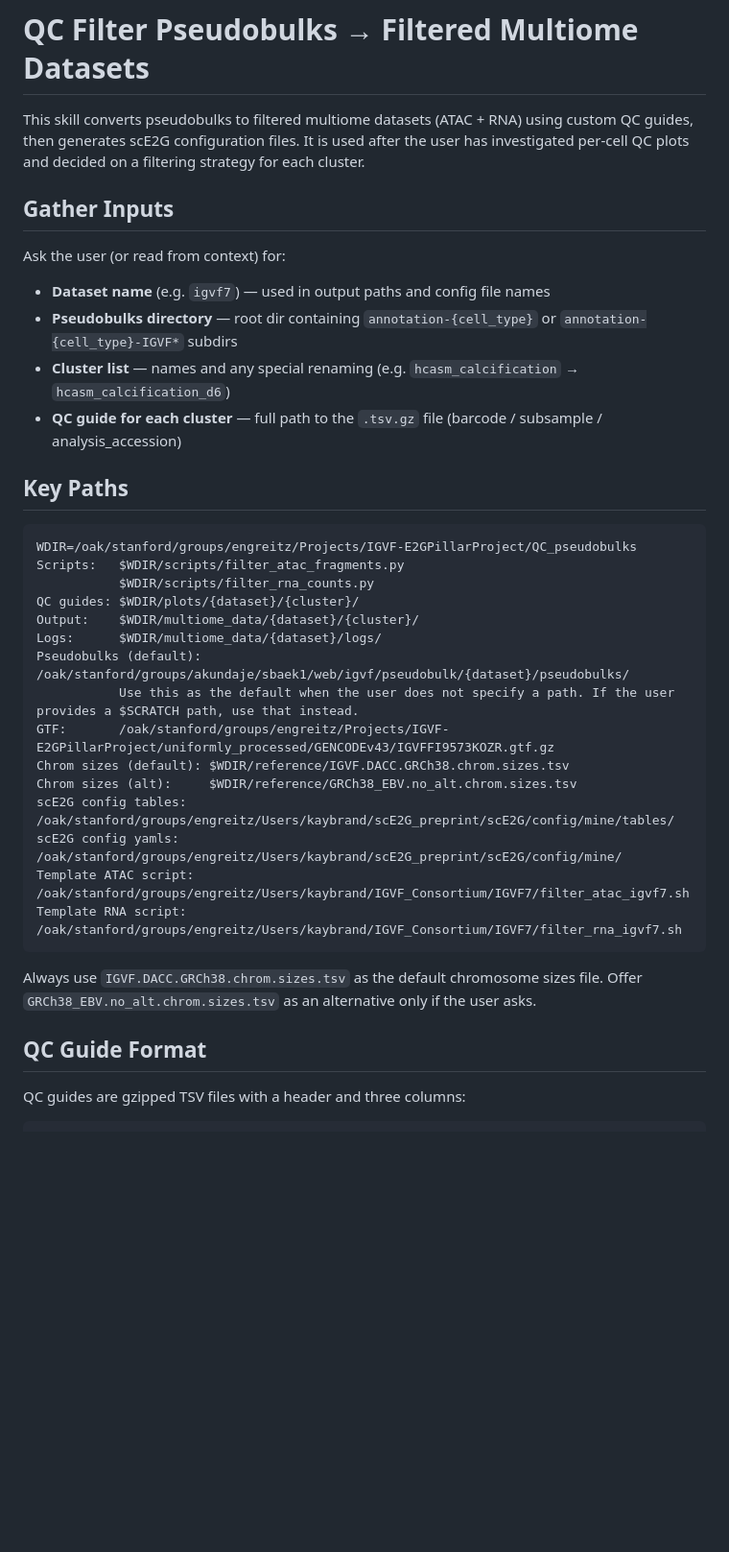
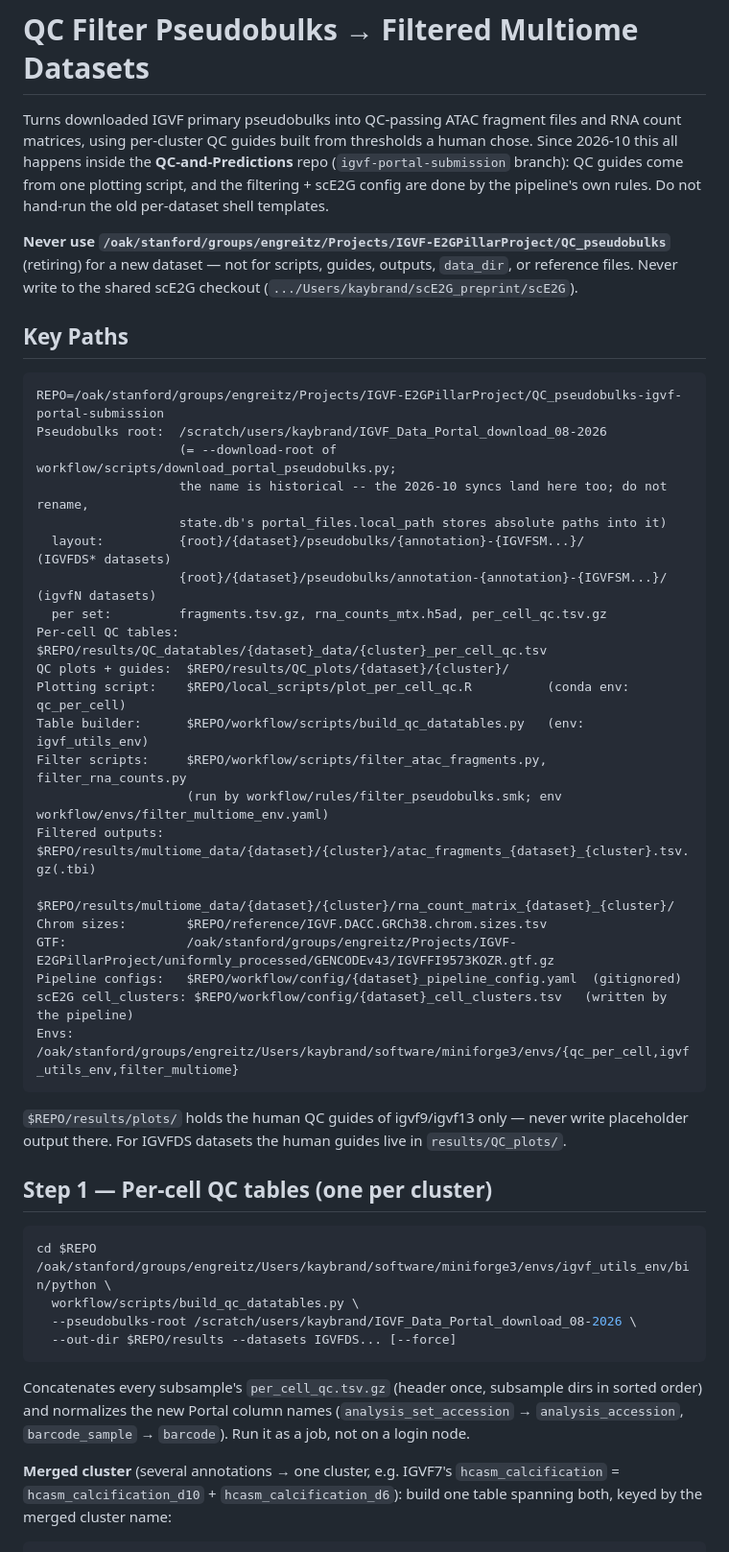
Before and after one commit to kaybrand/QC-and-Predictions, a Markdown page: skills/qc-filter-pseudobulks/SKILL.md, the part around one of its changes. Shown at 96% size. Drawn GitHub-style; blank space fills up the shorter version.

````diff
--- a/skills/qc-filter-pseudobulks/SKILL.md
+++ b/skills/qc-filter-pseudobulks/SKILL.md
@@ -6,41 +6,60 @@ allowed-tools: Read, Write, Edit, Bash, Glob, Grep
 
 # QC Filter Pseudobulks → Filtered Multiome Datasets
 
-This skill converts pseudobulks to filtered multiome datasets (ATAC + RNA) using custom QC guides,
-then generates scE2G configuration files. It is used after the user has investigated per-cell QC
-plots and decided on a filtering strategy for each cluster.
+Turns downloaded IGVF primary pseudobulks into QC-passing ATAC fragment files and RNA
+count matrices, using per-cluster QC guides built from thresholds a human chose. Since
+2026-10 this all happens inside the **QC-and-Predictions** repo (`igvf-portal-submission`
+branch): QC guides come from one plotting script, and the filtering + scE2G config are
+done by the pipeline's own rules. Do not hand-run the old per-dataset shell templates.
 
-## Gather Inputs
-
-Ask the user (or read from context) for:
-- **Dataset name** (e.g. `igvf7`) — used in output paths and config file names
-- **Pseudobulks directory** — root dir containing `annotation-{cell_type}` or `annotation-{cell_type}-IGVF*` subdirs
-- **Cluster list** — names and any special renaming (e.g. `hcasm_calcification` → `hcasm_calcification_d6`)
-- **QC guide for each cluster** — full path to the `.tsv.gz` file (barcode / subsample / analysis_accession)
+**Never use `/oak/stanford/groups/engreitz/Projects/IGVF-E2GPillarProject/QC_pseudobulks`**
+(retiring) for a new dataset — not for scripts, guides, outputs, `data_dir`, or reference
+files. Never write to the shared scE2G checkout (`.../Users/kaybrand/scE2G_preprint/scE2G`).
 
 ## Key Paths
 
 ```
-WDIR=/oak/stanford/groups/engreitz/Projects/IGVF-E2GPillarProject/QC_pseudobulks
-Scripts:   $WDIR/scripts/filter_atac_fragments.py
-           $WDIR/scripts/filter_rna_counts.py
-QC guides: $WDIR/plots/{dataset}/{cluster}/
-Output:    $WDIR/multiome_data/{dataset}/{cluster}/
-Logs:      $WDIR/multiome_data/{dataset}/logs/
-Pseudobulks (default):   /oak/stanford/groups/akundaje/sbaek1/web/igvf/pseudobulk/{dataset}/pseudobulks/
-           Use this as the default when the user does not specify a path. If the user provides a $SCRATCH path, use that instead.
-GTF:       /oak/stanford/groups/engreitz/Projects/IGVF-E2GPillarProject/uniformly_processed/GENCODEv43/IGVFFI9573KOZR.gtf.gz
-Chrom sizes (default): $WDIR/reference/IGVF.DACC.GRCh38.chrom.sizes.tsv
-Chrom sizes (alt):     $WDIR/reference/GRCh38_EBV.no_alt.chrom.sizes.tsv
-scE2G config tables: /oak/stanford/groups/engreitz/Users/kaybrand/scE2G_preprint/scE2G/config/mine/tables/
-scE2G config yamls:  /oak/stanford/groups/engreitz/Users/kaybrand/scE2G_preprint/scE2G/config/mine/
-Template ATAC script: /oak/stanford/groups/engreitz/Users/kaybrand/IGVF_Consortium/IGVF7/filter_atac_igvf7.sh
-Template RNA script:  /oak/stanford/groups/engreitz/Users/kaybrand/IGVF_Consortium/IGVF7/filter_rna_igvf7.sh
+REPO=/oak/stanford/groups/engreitz/Projects/IGVF-E2GPillarProject/QC_pseudobulks-igvf-portal-submission
+Pseudobulks root:  /scratch/users/kaybrand/IGVF_Data_Portal_download_08-2026
+                   (= --download-root of workflow/scripts/download_portal_pseudobulks.py;
+                   the name is historical -- the 2026-10 syncs land here too; do not rename,
+                   state.db's portal_files.local_path stores absolute paths into it)
+  layout:          {root}/{dataset}/pseudobulks/{annotation}-{IGVFSM...}/          (IGVFDS* datasets)
+                   {root}/{dataset}/pseudobulks/annotation-{annotation}-{IGVFSM...}/ (igvfN datasets)
+  per set:         fragments.tsv.gz, rna_counts_mtx.h5ad, per_cell_qc.tsv.gz
+Per-cell QC tables: $REPO/results/QC_datatables/{dataset}_data/{cluster}_per_cell_qc.tsv
+QC plots + guides:  $REPO/results/QC_plots/{dataset}/{cluster}/
+Plotting script:    $REPO/local_scripts/plot_per_cell_qc.R          (conda env: qc_per_cell)
+Table builder:      $REPO/workflow/scripts/build_qc_datatables.py   (env: igvf_utils_env)
+Filter scripts:     $REPO/workflow/scripts/filter_atac_fragments.py, filter_rna_counts.py
+                    (run by workflow/rules/filter_pseudobulks.smk; env workflow/envs/filter_multiome_env.yaml)
+Filtered outputs:   $REPO/results/multiome_data/{dataset}/{cluster}/atac_fragments_{dataset}_{cluster}.tsv.gz(.tbi)
+                    $REPO/results/multiome_data/{dataset}/{cluster}/rna_count_matrix_{dataset}_{cluster}/
+Chrom sizes:        $REPO/reference/IGVF.DACC.GRCh38.chrom.sizes.tsv
+GTF:                /oak/stanford/groups/engreitz/Projects/IGVF-E2GPillarProject/uniformly_processed/GENCODEv43/IGVFFI9573KOZR.gtf.gz
+Pipeline configs:   $REPO/workflow/config/{dataset}_pipeline_config.yaml  (gitignored)
+scE2G cell_clusters: $REPO/workflow/config/{dataset}_cell_clusters.tsv   (written by the pipeline)
+Envs:               /oak/stanford/groups/engreitz/Users/kaybrand/software/miniforge3/envs/{qc_per_cell,igvf_utils_env,filter_multiome}
 ```
 
-Always use `IGVF.DACC.GRCh38.chrom.sizes.tsv` as the default chromosome sizes file.
-Offer `GRCh38_EBV.no_alt.chrom.sizes.tsv` as an alternative only if the user asks.
+`$REPO/results/plots/` holds the human QC guides of igvf9/igvf13 only — never write
+placeholder output there. For IGVFDS datasets the human guides live in `results/QC_plots/`.
 
-## QC Guide Format
+## Step 1 — Per-cell QC tables (one per cluster)
 
-QC guides are gzipped TSV files with a header and three columns:
+```bash
+cd $REPO
+/oak/stanford/groups/engreitz/Users/kaybrand/software/miniforge3/envs/igvf_utils_env/bin/python \
+  workflow/scripts/build_qc_datatables.py \
+  --pseudobulks-root /scratch/users/kaybrand/IGVF_Data_Portal_download_08-2026 \
+  --out-dir $REPO/results --datasets IGVFDS... [--force]
+```
+
+Concatenates every subsample's `per_cell_qc.tsv.gz` (header once, subsample dirs in sorted
+order) and normalizes the new Portal column names (`analysis_set_accession` →
+`analysis_accession`, `barcode_sample` → `barcode`). Run it as a job, not on a login node.
+
+**Merged cluster** (several annotations → one cluster, e.g. IGVF7's
+`hcasm_calcification` = `hcasm_calcification_d10` + `hcasm_calcification_d6`): build one
+table spanning both, keyed by the merged cluster name:
+
````
Also changed, not shown: other parts of skills/qc-filter-pseudobulks/SKILL.md (+119 -106 lines).
